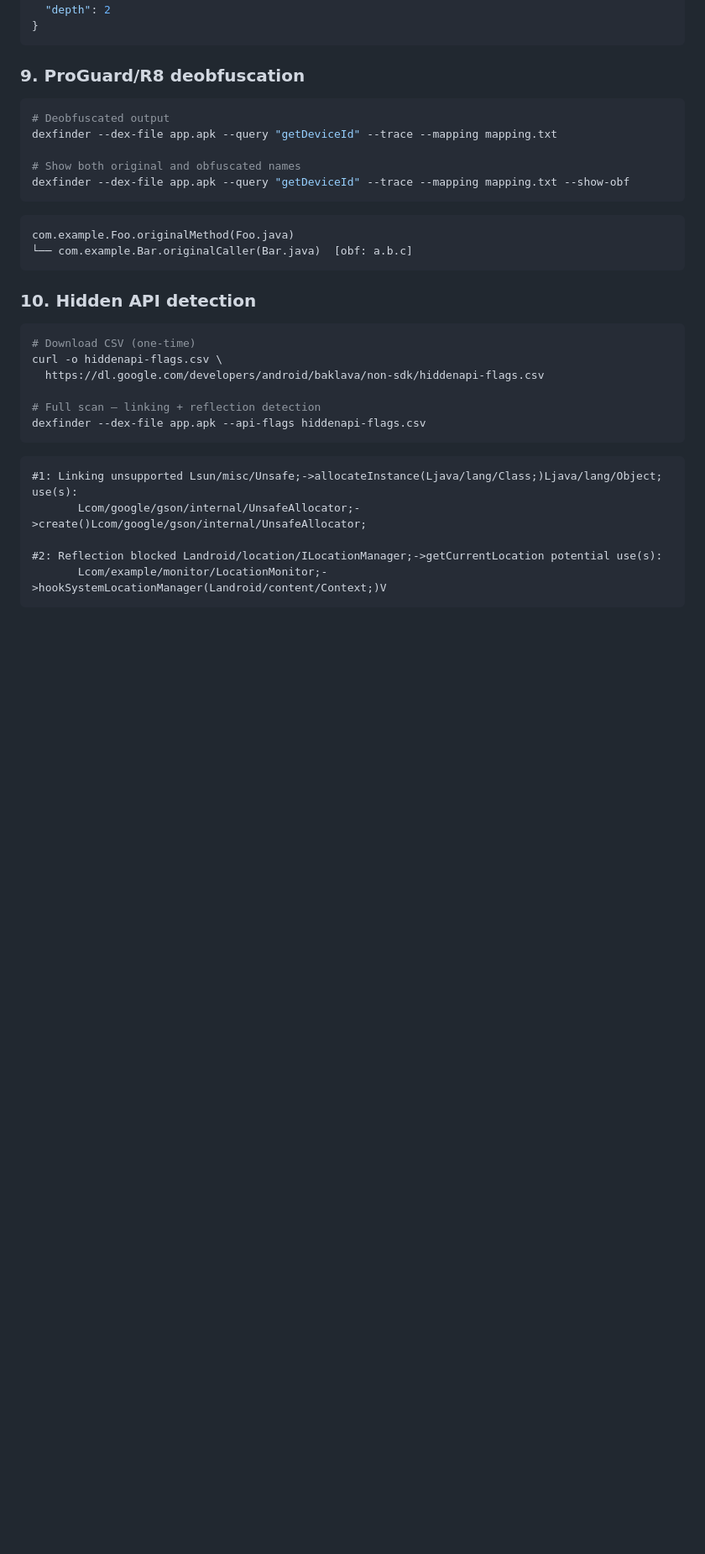
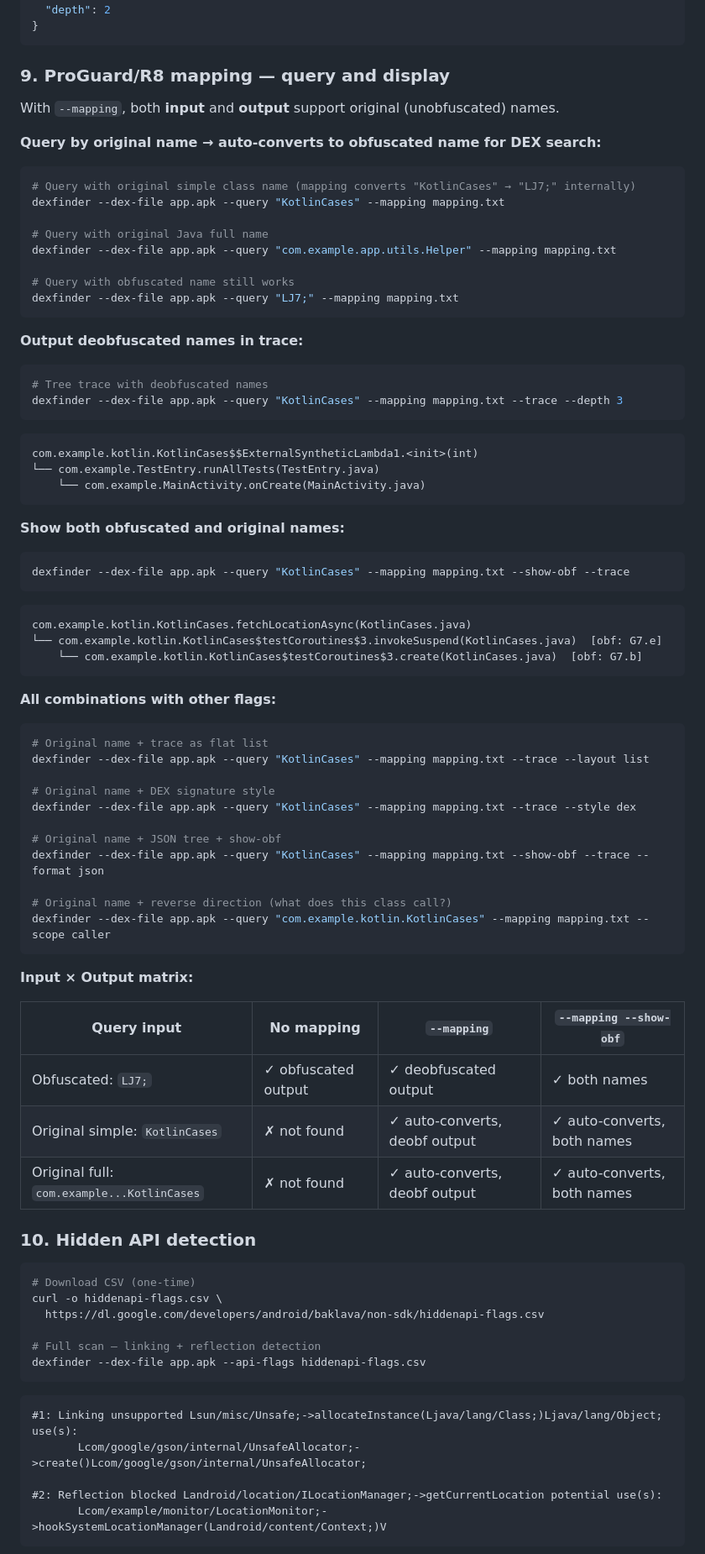
Before and after one commit to uni7corn/dexfinder, a Markdown page: README.md, the part around one of its changes. Shown at 84% size. Drawn GitHub-style; blank space fills up the shorter version.

````diff
--- a/README.md
+++ b/README.md
@@ -303,19 +303,69 @@ dexfinder --dex-file app.apk --query "getDeviceId" --trace --format model | jq '
 }
 ```
 
-### 9. ProGuard/R8 deobfuscation
+### 9. ProGuard/R8 mapping — query and display
+
+With `--mapping`, both **input** and **output** support original (unobfuscated) names.
+
+**Query by original name → auto-converts to obfuscated name for DEX search:**
 
 ```bash
-# Deobfuscated output
-dexfinder --dex-file app.apk --query "getDeviceId" --trace --mapping mapping.txt
+# Query with original simple class name (mapping converts "KotlinCases" → "LJ7;" internally)
+dexfinder --dex-file app.apk --query "KotlinCases" --mapping mapping.txt
 
-# Show both original and obfuscated names
-dexfinder --dex-file app.apk --query "getDeviceId" --trace --mapping mapping.txt --show-obf
+# Query with original Java full name
+dexfinder --dex-file app.apk --query "com.example.app.utils.Helper" --mapping mapping.txt
+
+# Query with obfuscated name still works
+dexfinder --dex-file app.apk --query "LJ7;" --mapping mapping.txt
+```
+
+**Output deobfuscated names in trace:**
+
+```bash
+# Tree trace with deobfuscated names
+dexfinder --dex-file app.apk --query "KotlinCases" --mapping mapping.txt --trace --depth 3
 ```
 ```
-com.example.Foo.originalMethod(Foo.java)
-└── com.example.Bar.originalCaller(Bar.java)  [obf: a.b.c]
+com.example.kotlin.KotlinCases$$ExternalSyntheticLambda1.<init>(int)
+└── com.example.TestEntry.runAllTests(TestEntry.java)
+    └── com.example.MainActivity.onCreate(MainActivity.java)
 ```
+
+**Show both obfuscated and original names:**
+
+```bash
+dexfinder --dex-file app.apk --query "KotlinCases" --mapping mapping.txt --show-obf --trace
+```
+```
+com.example.kotlin.KotlinCases.fetchLocationAsync(KotlinCases.java)
+└── com.example.kotlin.KotlinCases$testCoroutines$3.invokeSuspend(KotlinCases.java)  [obf: G7.e]
+    └── com.example.kotlin.KotlinCases$testCoroutines$3.create(KotlinCases.java)  [obf: G7.b]
+```
+
+**All combinations with other flags:**
+
+```bash
+# Original name + trace as flat list
+dexfinder --dex-file app.apk --query "KotlinCases" --mapping mapping.txt --trace --layout list
+
+# Original name + DEX signature style
+dexfinder --dex-file app.apk --query "KotlinCases" --mapping mapping.txt --trace --style dex
+
+# Original name + JSON tree + show-obf
+dexfinder --dex-file app.apk --query "KotlinCases" --mapping mapping.txt --show-obf --trace --format json
+
+# Original name + reverse direction (what does this class call?)
+dexfinder --dex-file app.apk --query "com.example.kotlin.KotlinCases" --mapping mapping.txt --scope caller
+```
+
+**Input × Output matrix:**
+
+| Query input | No mapping | `--mapping` | `--mapping --show-obf` |
+|---|---|---|---|
+| Obfuscated: `LJ7;` | ✓ obfuscated output | ✓ deobfuscated output | ✓ both names |
+| Original simple: `KotlinCases` | ✗ not found | ✓ auto-converts, deobf output | ✓ auto-converts, both names |
+| Original full: `com.example...KotlinCases` | ✗ not found | ✓ auto-converts, deobf output | ✓ auto-converts, both names |
 
 ### 10. Hidden API detection
 
````
Also changed, not shown: other parts of README.md (+53 -5 lines).
